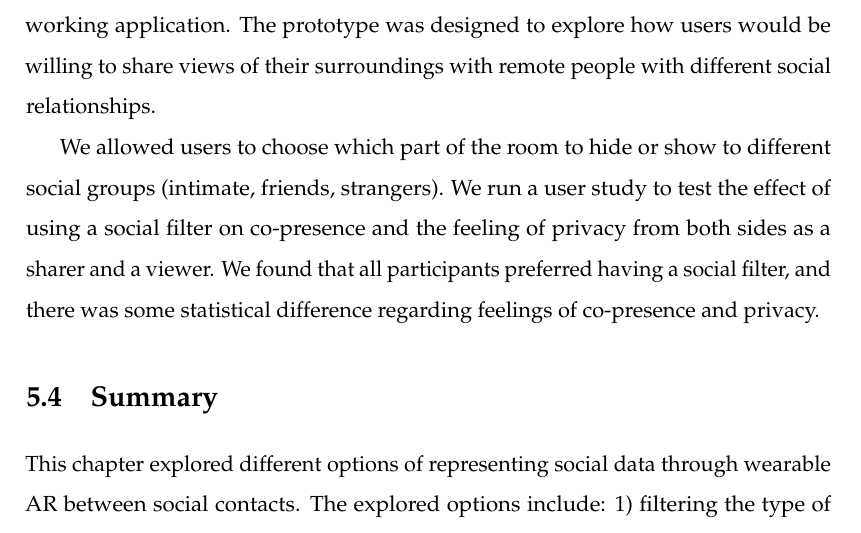
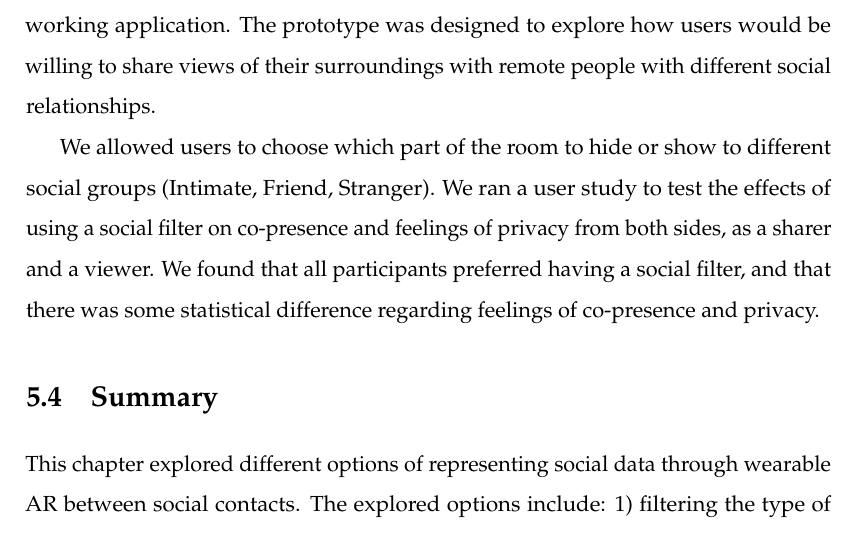
Before and after one commit to an83/Alaeddin-s-Thesis, a LaTeX thesis (main.tex, which reads Chapters/54-hiding.tex): part of page 105 of 137, cut so that both start at the same text. Compiled offline with pdfLaTeX.

Commit message:
Update on Overleaf.

```diff
--- a/Chapters/54-hiding.tex
+++ b/Chapters/54-hiding.tex
@@ -150,4 +150,4 @@ In the future, we would like to allow users to customise their room so that they
 
 In this work, we described a HoloLens prototype built to share a 3D surrounding environment with social contacts, and simulate a future wearable AR social networking application. The prototype was designed to explore how users would be willing to share views of their surroundings with remote people with different social relationships.
 
-We allowed users to choose which part of the room to hide or show to different social groups (intimate, friends, strangers). We run a user study to test the effect of using a social filter on co-presence and the feeling of privacy from both sides as a sharer and a viewer. We found that all participants preferred having a social filter, and there was some statistical difference regarding feelings of co-presence and privacy.
+We allowed users to choose which part of the room to hide or show to different social groups (Intimate, Friend, Stranger). We ran a user study to test the effects of using a social filter on co-presence and feelings of privacy from both sides, as a sharer and a viewer. We found that all participants preferred having a social filter, and that there was some statistical difference regarding feelings of co-presence and privacy.
```
